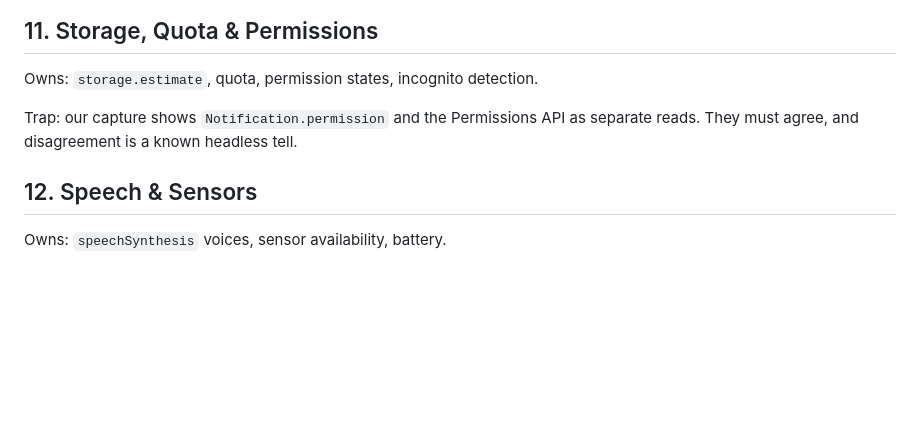
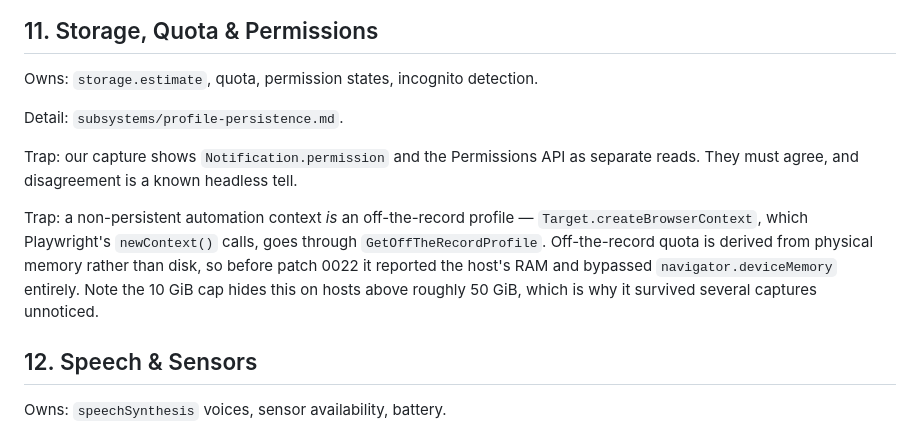
Before and after one commit to heretic-hq/apostate, a Markdown page: docs/SUBSYSTEMS.md, the part around the change. GitHub-like rendering; blank space fills up the shorter version.

```diff
--- a/docs/SUBSYSTEMS.md
+++ b/docs/SUBSYSTEMS.md
@@ -192,8 +192,18 @@ leakage, and proxy cache headers.
 
 Owns: `storage.estimate`, quota, permission states, incognito detection.
 
+Detail: `subsystems/profile-persistence.md`.
+
 Trap: our capture shows `Notification.permission` and the Permissions API as
 separate reads. They must agree, and disagreement is a known headless tell.
+
+Trap: a non-persistent automation context *is* an off-the-record profile —
+`Target.createBrowserContext`, which Playwright's `newContext()` calls, goes
+through `GetOffTheRecordProfile`. Off-the-record quota is derived from physical
+memory rather than disk, so before patch 0022 it reported the host's RAM and
+bypassed `navigator.deviceMemory` entirely. Note the 10 GiB cap hides this on
+hosts above roughly 50 GiB, which is why it survived several captures
+unnoticed.
 
 ## 12. Speech & Sensors
 
```
Also changed, not shown: docs/subsystems/profile-persistence.md (added, +135 -0 lines).
